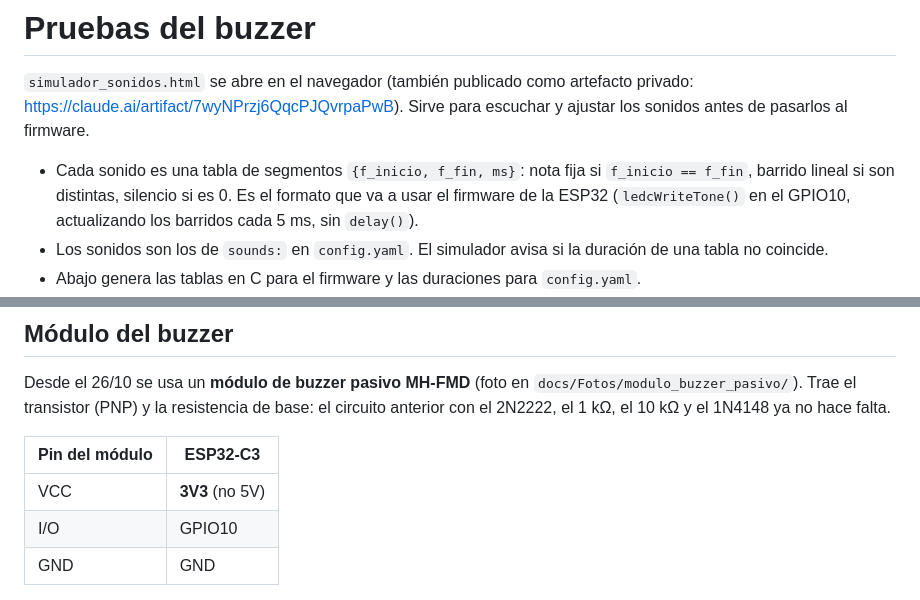
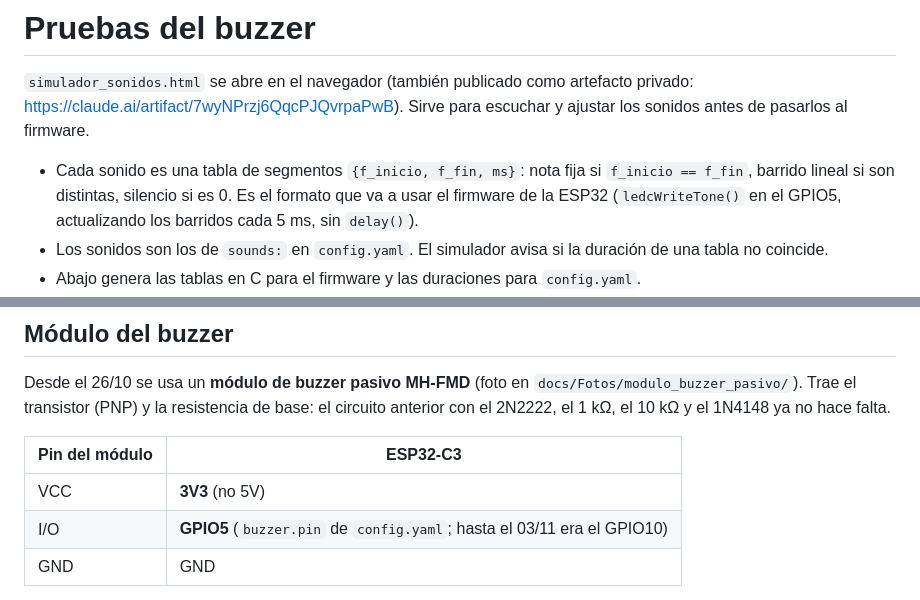
Before and after one commit to HecVelaz/keepon-pro, a Markdown page: pruebas_buzzer/README.md, 2 parts joined by grey strips. Rendered like a GitHub page.

```diff
--- a/pruebas_buzzer/README.md
+++ b/pruebas_buzzer/README.md
@@ -4,7 +4,7 @@
 https://claude.ai/artifact/7wyNPrzj6QqcPJQvrpaPwB). Sirve para escuchar y ajustar los sonidos antes de pasarlos al firmware.
 
 - Cada sonido es una tabla de segmentos `{f_inicio, f_fin, ms}`: nota fija si `f_inicio == f_fin`, barrido lineal si
-  son distintas, silencio si es 0. Es el formato que va a usar el firmware de la ESP32 (`ledcWriteTone()` en el GPIO10,
+  son distintas, silencio si es 0. Es el formato que va a usar el firmware de la ESP32 (`ledcWriteTone()` en el GPIO5,
   actualizando los barridos cada 5 ms, sin `delay()`).
 - Los sonidos son los de `sounds:` en `config.yaml`. El simulador avisa si la duración de una tabla no coincide.
 - Abajo genera las tablas en C para el firmware y las duraciones para `config.yaml`.
@@ -34,7 +34,7 @@ hace falta.
 | Pin del módulo | ESP32-C3 |
 |---|---|
 | VCC | **3V3** (no 5V) |
-| I/O | GPIO10 |
+| I/O | **GPIO5** (`buzzer.pin` de `config.yaml`; hasta el 03/11 era el GPIO10) |
 | GND | GND |
 
 - **VCC a 3V3, no a 5V:** el PNP se apaga solo cuando el I/O llega a la tensión de VCC. Con VCC a 5 V, el ALTO de
```
Also changed, not shown: docs/PENDIENTES.md (+1 -1 lines), docs/diagrama_sistema/fotos/mg996r_nuevo.jpg (added), 4 other files.
